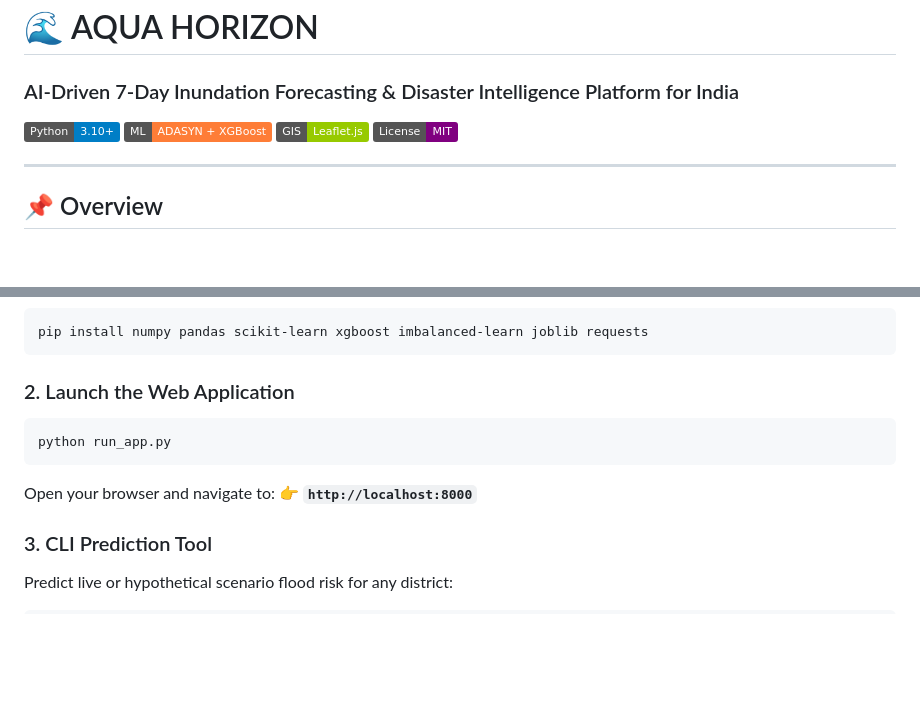
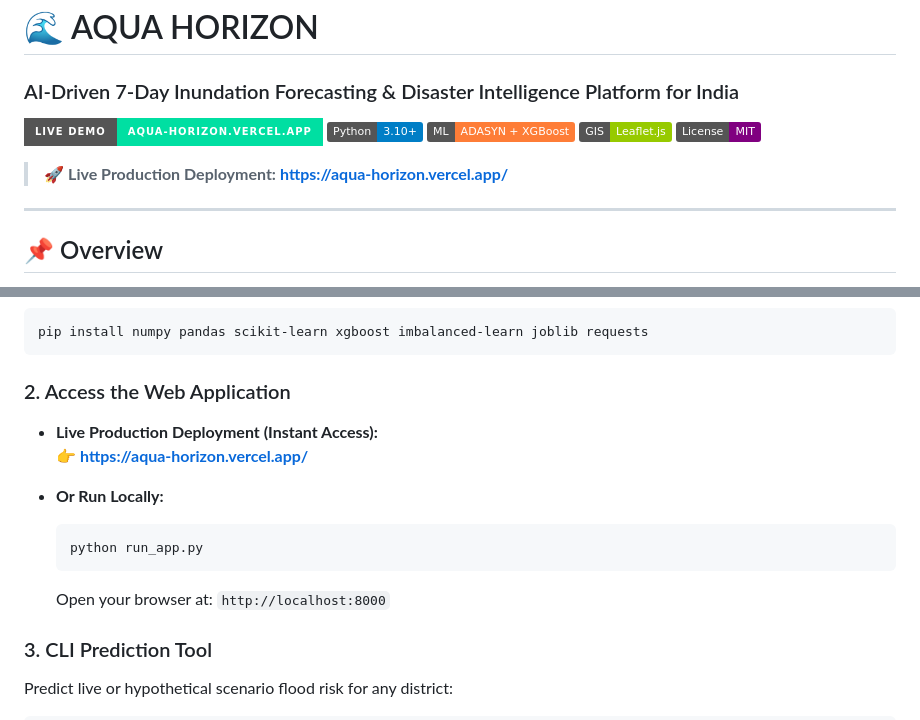
Before and after one commit to naunidhsingh04/Aqua-Horizon, a Markdown page: README.md, 2 parts joined by grey strips. GitHub-like rendering; badges without logos; blank space fills up the shorter version.

Commit message:
docs: add live Vercel deployment link & badge to README

````diff
--- a/README.md
+++ b/README.md
@@ -1,10 +1,13 @@
 # 🌊 AQUA HORIZON
 ### AI-Driven 7-Day Inundation Forecasting & Disaster Intelligence Platform for India
 
+[![Live Demo](https://img.shields.io/badge/Live_Demo-aqua--horizon.vercel.app-00dfa2?style=for-the-badge&logo=vercel&logoColor=white)](https://aqua-horizon.vercel.app/)
 [![Python 3.10+](https://img.shields.io/badge/Python-3.10+-blue.svg)](https://www.python.org/)
 [![XGBoost](https://img.shields.io/badge/ML-ADASYN%20%2B%20XGBoost-orange.svg)](https://xgboost.readthedocs.io/)
 [![Leaflet](https://img.shields.io/badge/GIS-Leaflet.js-green.svg)](https://leafletjs.com/)
 [![License](https://img.shields.io/badge/License-MIT-purple.svg)](LICENSE)
+
+> 🚀 **Live Production Deployment:** [**https://aqua-horizon.vercel.app/**](https://aqua-horizon.vercel.app/)
 
 ---
 
@@ -76,12 +79,16 @@
 pip install numpy pandas scikit-learn xgboost imbalanced-learn joblib requests
 ```
 
-### 2. Launch the Web Application
-```bash
-python run_app.py
-```
-Open your browser and navigate to:
-👉 **`http://localhost:8000`**
+### 2. Access the Web Application
+
+* **Live Production Deployment (Instant Access):**
+  👉 [**https://aqua-horizon.vercel.app/**](https://aqua-horizon.vercel.app/)
+
+* **Or Run Locally:**
+  ```bash
+  python run_app.py
+  ```
+  Open your browser at: `http://localhost:8000`
 
 ### 3. CLI Prediction Tool
 Predict live or hypothetical scenario flood risk for any district:
````
